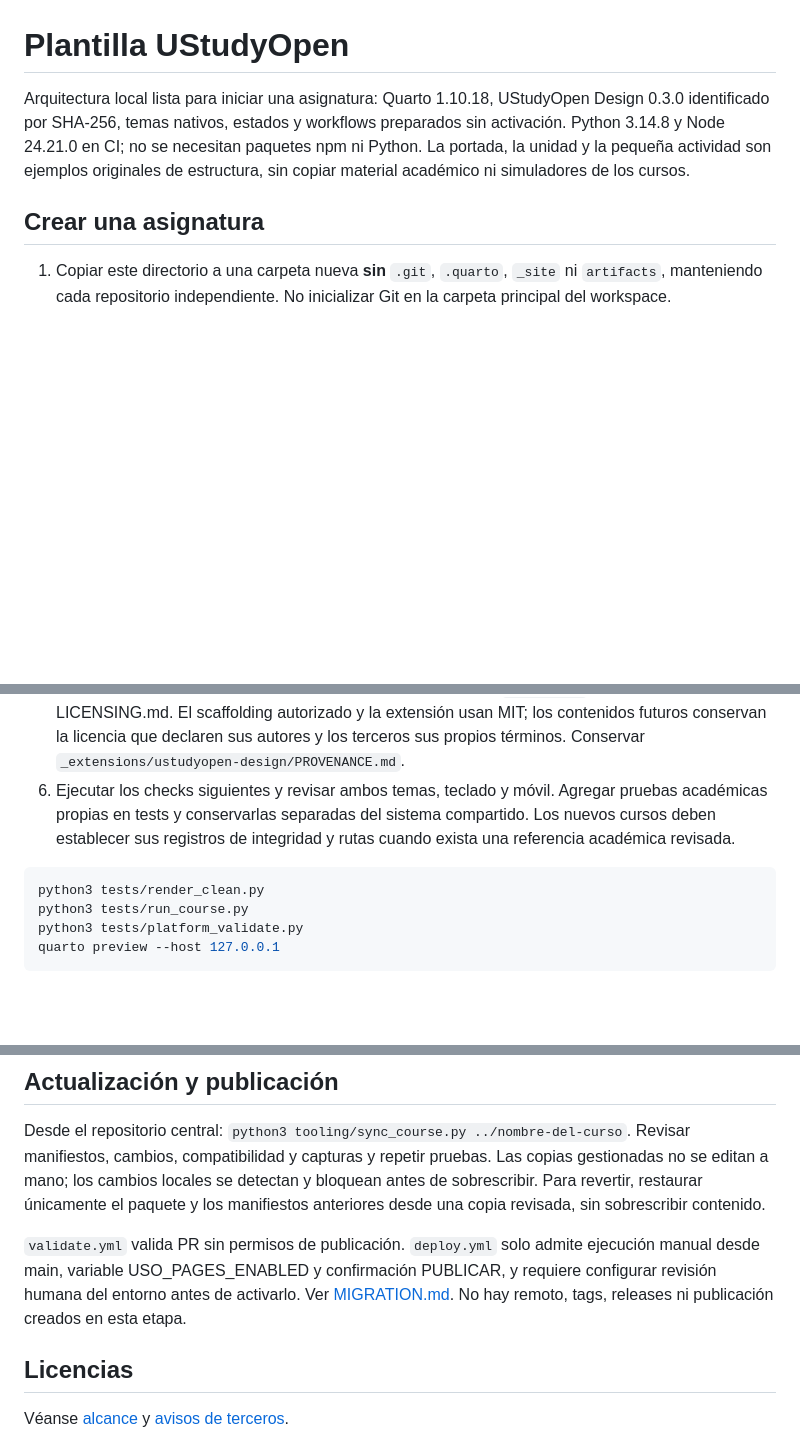
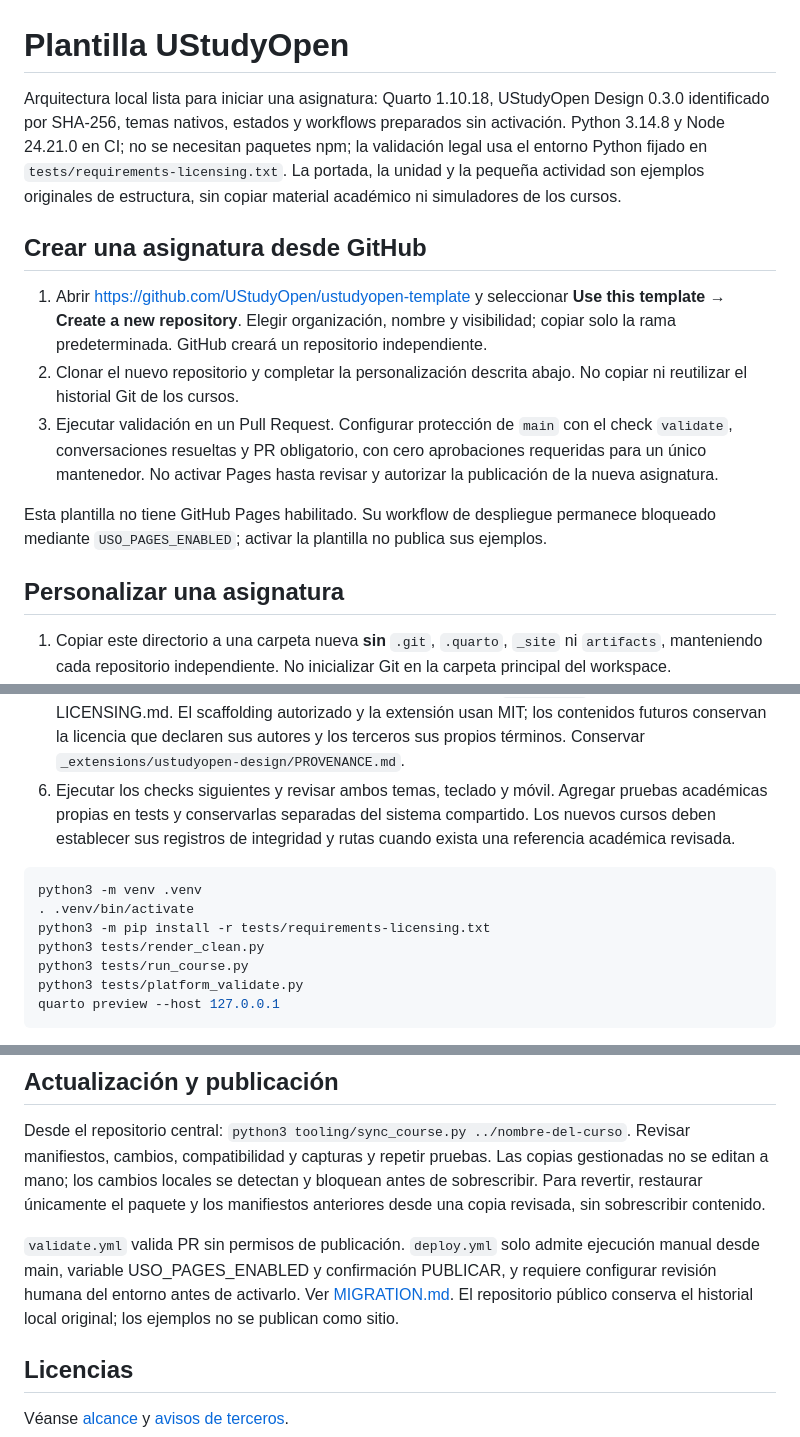
Before and after one commit to UStudyOpen/ustudyopen-template, a Markdown page: README.md, 3 parts joined by grey strips. Drawn GitHub-style; blank space fills up the shorter version.

Commit message:
docs: explain GitHub template creation and isolated validation

````diff
--- a/README.md
+++ b/README.md
@@ -1,8 +1,16 @@
 # Plantilla UStudyOpen
 
-Arquitectura local lista para iniciar una asignatura: Quarto 1.10.18, UStudyOpen Design 0.3.0 identificado por SHA-256, temas nativos, estados y workflows preparados sin activación. Python 3.14.8 y Node 24.21.0 en CI; no se necesitan paquetes npm ni Python. La portada, la unidad y la pequeña actividad son ejemplos originales de estructura, sin copiar material académico ni simuladores de los cursos.
+Arquitectura local lista para iniciar una asignatura: Quarto 1.10.18, UStudyOpen Design 0.3.0 identificado por SHA-256, temas nativos, estados y workflows preparados sin activación. Python 3.14.8 y Node 24.21.0 en CI; no se necesitan paquetes npm; la validación legal usa el entorno Python fijado en `tests/requirements-licensing.txt`. La portada, la unidad y la pequeña actividad son ejemplos originales de estructura, sin copiar material académico ni simuladores de los cursos.
 
-## Crear una asignatura
+## Crear una asignatura desde GitHub
+
+1. Abrir https://github.com/UStudyOpen/ustudyopen-template y seleccionar **Use this template → Create a new repository**. Elegir organización, nombre y visibilidad; copiar solo la rama predeterminada. GitHub creará un repositorio independiente.
+2. Clonar el nuevo repositorio y completar la personalización descrita abajo. No copiar ni reutilizar el historial Git de los cursos.
+3. Ejecutar validación en un Pull Request. Configurar protección de `main` con el check `validate`, conversaciones resueltas y PR obligatorio, con cero aprobaciones requeridas para un único mantenedor. No activar Pages hasta revisar y autorizar la publicación de la nueva asignatura.
+
+Esta plantilla no tiene GitHub Pages habilitado. Su workflow de despliegue permanece bloqueado mediante `USO_PAGES_ENABLED`; activar la plantilla no publica sus ejemplos.
+
+## Personalizar una asignatura
 
 1. Copiar este directorio a una carpeta nueva **sin** `.git`, `.quarto`, `_site` ni `artifacts`, manteniendo cada repositorio independiente. No inicializar Git en la carpeta principal del workspace.
 2. Editar el objeto `course` en `course.yml` (JSON válido como YAML): nombre, slug, autoría, licencia verificada, objetivos, unidades y páginas. Un código de referencia solo se añade tras verificarlo.
@@ -12,6 +20,9 @@ Arquitectura local lista para iniciar una asignatura: Quarto 1.10.18, UStudyOpen
 6. Ejecutar los checks siguientes y revisar ambos temas, teclado y móvil. Agregar pruebas académicas propias en tests y conservarlas separadas del sistema compartido. Los nuevos cursos deben establecer sus registros de integridad y rutas cuando exista una referencia académica revisada.
 
 ```sh
+python3 -m venv .venv
+. .venv/bin/activate
+python3 -m pip install -r tests/requirements-licensing.txt
 python3 tests/render_clean.py
 python3 tests/run_course.py
 python3 tests/platform_validate.py
@@ -24,7 +35,7 @@ Para servir el artefacto exacto: `python3 -m http.server 8764 --bind 127.0.0.1 -
 
 Desde el repositorio central: `python3 tooling/sync_course.py ../nombre-del-curso`. Revisar manifiestos, cambios, compatibilidad y capturas y repetir pruebas. Las copias gestionadas no se editan a mano; los cambios locales se detectan y bloquean antes de sobrescribir. Para revertir, restaurar únicamente el paquete y los manifiestos anteriores desde una copia revisada, sin sobrescribir contenido.
 
-`validate.yml` valida PR sin permisos de publicación. `deploy.yml` solo admite ejecución manual desde main, variable USO_PAGES_ENABLED y confirmación PUBLICAR, y requiere configurar revisión humana del entorno antes de activarlo. Ver [MIGRATION.md](MIGRATION.md). No hay remoto, tags, releases ni publicación creados en esta etapa.
+`validate.yml` valida PR sin permisos de publicación. `deploy.yml` solo admite ejecución manual desde main, variable USO_PAGES_ENABLED y confirmación PUBLICAR, y requiere configurar revisión humana del entorno antes de activarlo. Ver [MIGRATION.md](MIGRATION.md). El repositorio público conserva el historial local original; los ejemplos no se publican como sitio.
 
 ## Licencias
 
````
